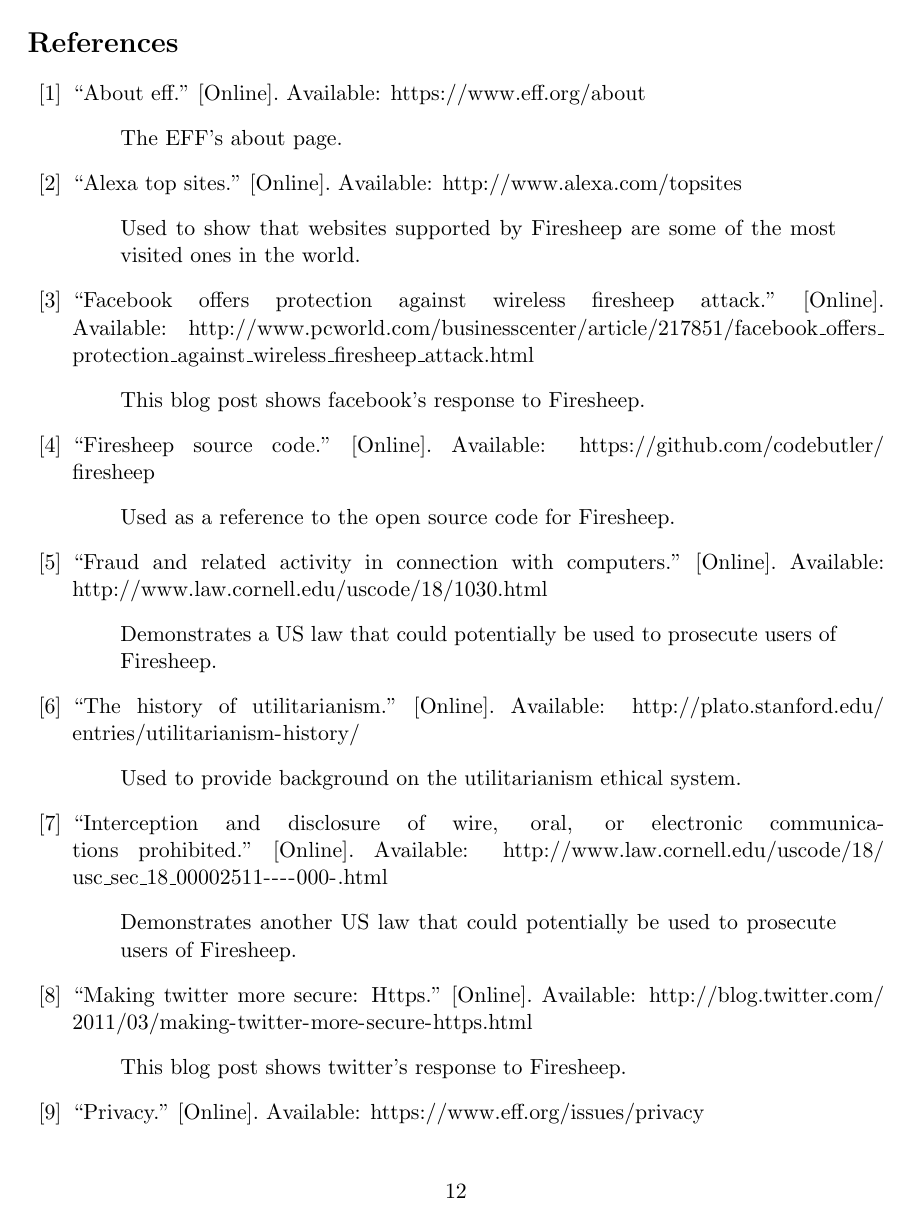
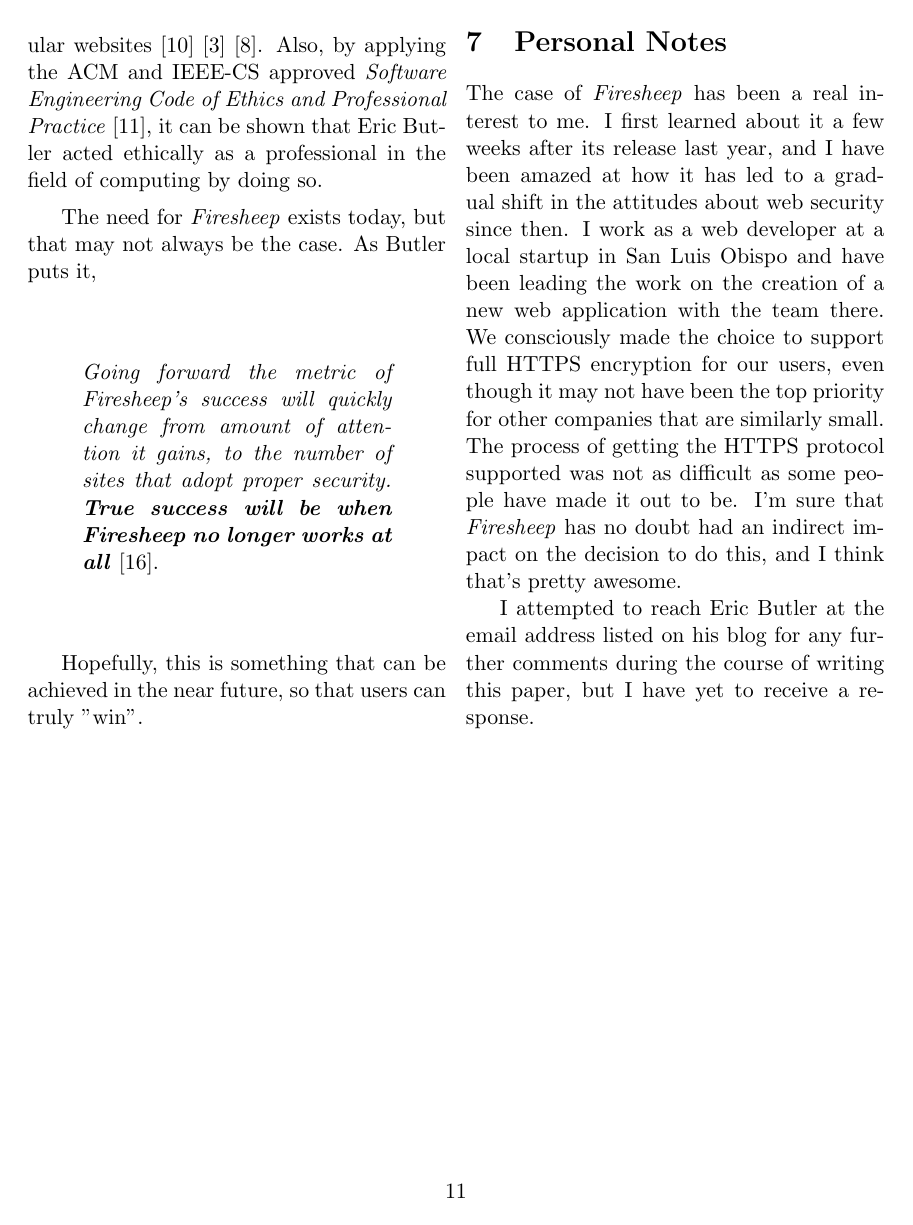
Before and after one commit to mportiz08/cpe300-termpaper, a LaTeX paper (termpaper.tex): page 14 of 16 before the commit and page 13 of 16 after it. Compiled offline with pdfLaTeX.

Commit message:
added personal notes

```diff
--- a/termpaper.tex
+++ b/termpaper.tex
@@ -248,6 +248,11 @@
 
 Hopefully, this is something that can be achieved in the near future, so that users can truly "win".
 
+\section{Personal Notes}
+The case of \emph{Firesheep} has been a real interest to me. I first learned about it a few weeks after its release last year, and I have been amazed at how it has led to a gradual shift in the attitudes about web security since then. I work as a web developer at a local startup in San Luis Obispo and have been leading the work on the creation of a new web application with the team there. We consciously made the choice to support full HTTPS encryption for our users, even though it may not have been the top priority for other companies that are similarly small. The process of getting the HTTPS protocol supported was not as difficult as some people have made it out to be. I'm sure that \emph{Firesheep} has no doubt had an indirect impact on the decision to do this, and I think that's pretty awesome.
+
+I attempted to reach Eric Butler at the email address listed on his blog for any further comments during the course of writing this paper, but I have yet to receive a response.
+
 % Bibliography
 \end{multicols}
 \newpage
```
